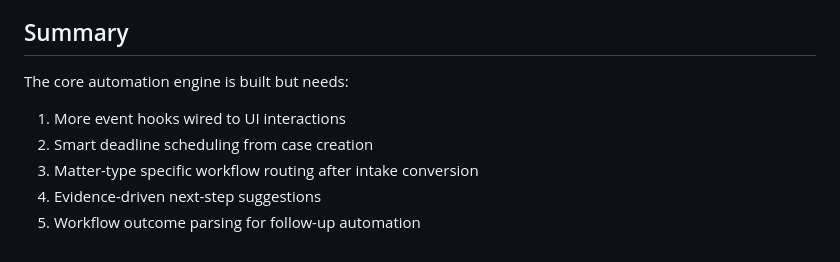
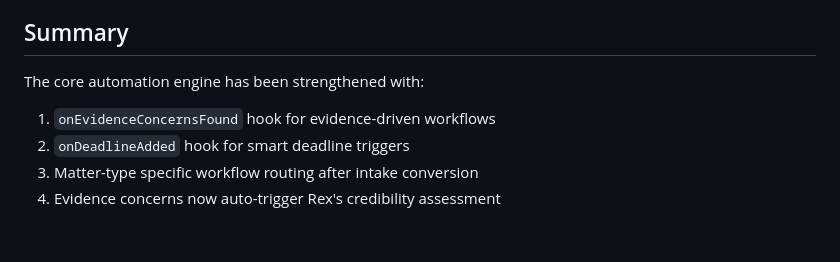
Before and after one commit to patriotnewsactivism/Casebuddy-AI-Law-Partner, a Markdown page: .kilo/plans/automation-wiring.md, the part around one of its changes. Drawn GitHub-style.

```diff
--- a/.kilo/plans/automation-wiring.md
+++ b/.kilo/plans/automation-wiring.md
@@ -192,9 +90,8 @@ All automation controlled via `config/agentConfig.ts`:
 
 ## Summary
 
-The core automation engine is built but needs:
-1. More event hooks wired to UI interactions
-2. Smart deadline scheduling from case creation
+The core automation engine has been strengthened with:
+1. `onEvidenceConcernsFound` hook for evidence-driven workflows
+2. `onDeadlineAdded` hook for smart deadline triggers
 3. Matter-type specific workflow routing after intake conversion
-4. Evidence-driven next-step suggestions
-5. Workflow outcome parsing for follow-up automation
+4. Evidence concerns now auto-trigger Rex's credibility assessment
```
Also changed, not shown: other parts of .kilo/plans/automation-wiring.md (+0 -102 lines).
